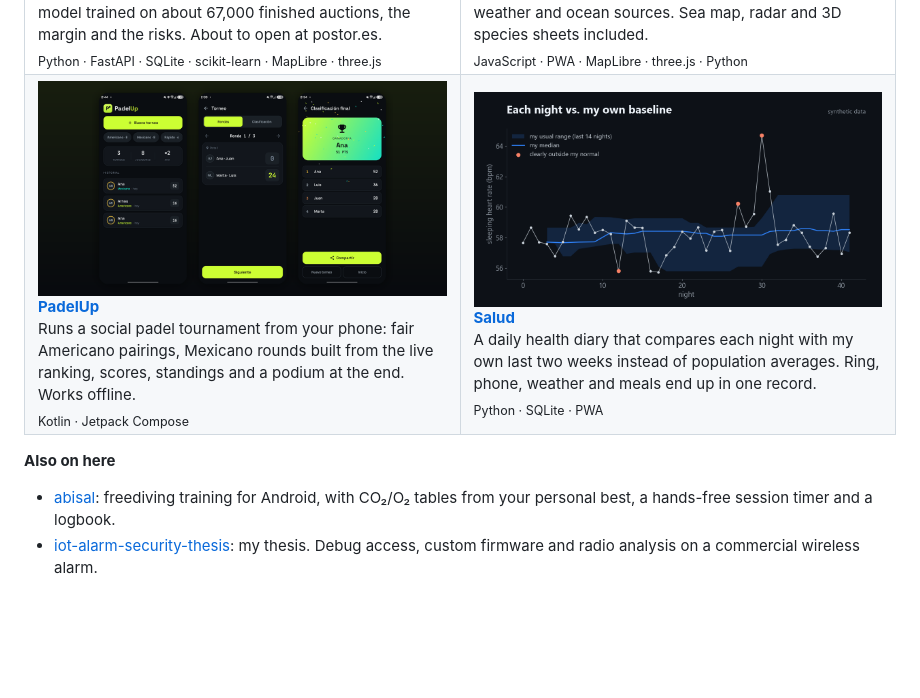
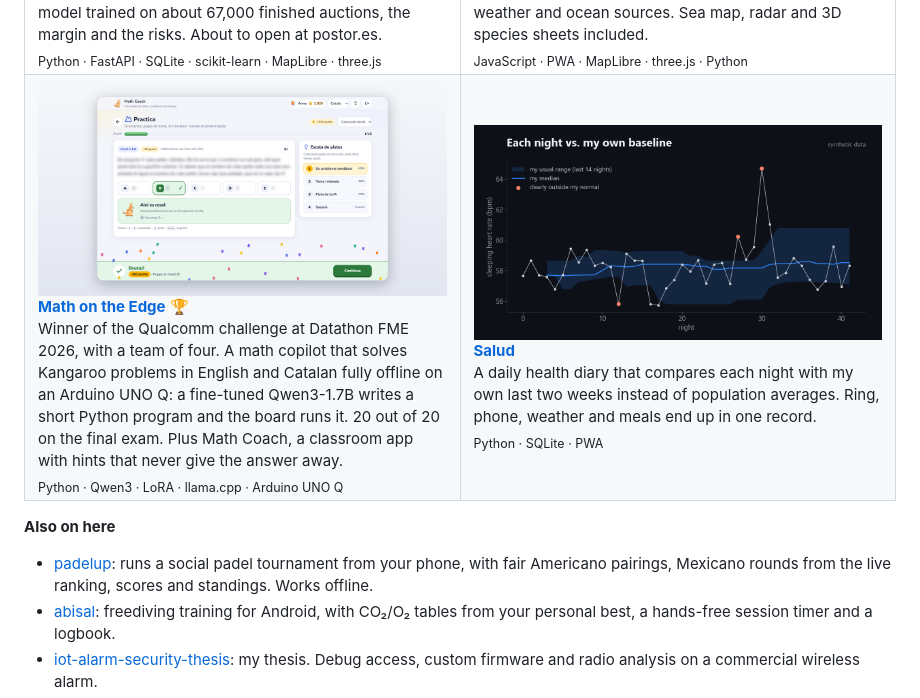
Before and after one commit to Arnau000z/Arnau000z, a Markdown page: README.md, the part around the change. Rendered like a GitHub page; pictures changed too: assets/math-on-the-edge.png (added); blank space fills up the shorter version.

Commit message:
Add Math on the Edge (Datathon FME 2026 winner)

```diff
--- a/README.md
+++ b/README.md
@@ -23,10 +23,10 @@ Scores every hour and every spot on the Garraf coast for spearfishing, ten days
 </tr>
 <tr>
 <td width="50%" valign="top">
-<a href="https://github.com/Arnau000z/padelup"><img src="assets/padelup.png" alt="PadelUp"></a><br>
-<b><a href="https://github.com/Arnau000z/padelup">PadelUp</a></b><br>
-Runs a social padel tournament from your phone: fair Americano pairings, Mexicano rounds built from the live ranking, scores, standings and a podium at the end. Works offline.<br>
-<sub>Kotlin · Jetpack Compose</sub>
+<a href="https://github.com/Arnau000z/placa-velocidad"><img src="assets/math-on-the-edge.png" alt="Math on the Edge"></a><br>
+<b><a href="https://github.com/Arnau000z/placa-velocidad">Math on the Edge</a></b> 🏆<br>
+Winner of the Qualcomm challenge at Datathon FME 2026, with a team of four. A math copilot that solves Kangaroo problems in English and Catalan fully offline on an Arduino UNO Q: a fine-tuned Qwen3-1.7B writes a short Python program and the board runs it. 20 out of 20 on the final exam. Plus Math Coach, a classroom app with hints that never give the answer away.<br>
+<sub>Python · Qwen3 · LoRA · llama.cpp · Arduino UNO Q</sub>
 </td>
 <td width="50%" valign="top">
 <a href="https://github.com/Arnau000z/salud"><img src="assets/salud.png" alt="Salud"></a><br>
@@ -39,6 +39,7 @@ A daily health diary that compares each night with my own last two weeks instead
 
 **Also on here**
 
+- [padelup](https://github.com/Arnau000z/padelup): runs a social padel tournament from your phone, with fair Americano pairings, Mexicano rounds from the live ranking, scores and standings. Works offline.
 - [abisal](https://github.com/Arnau000z/abisal): freediving training for Android, with CO₂/O₂ tables from your personal best, a hands-free session timer and a logbook.
 - [iot-alarm-security-thesis](https://github.com/Arnau000z/iot-alarm-security-thesis): my thesis. Debug access, custom firmware and radio analysis on a commercial wireless alarm.
 - [clarit-market](https://github.com/Arnau000z/clarit-market): type a stock ticker and get a fundamental and technical report in Spanish, written by an LLM from live market data.
```
